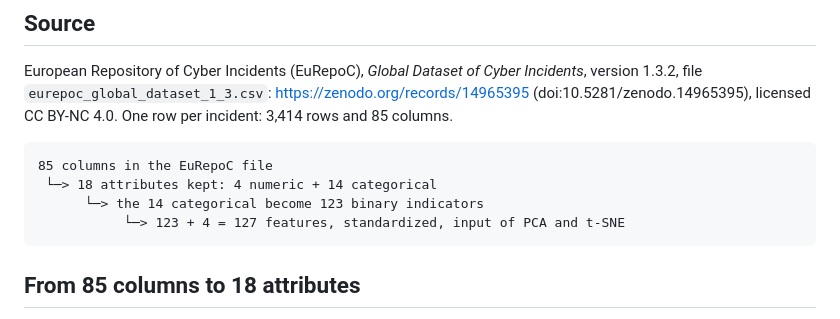
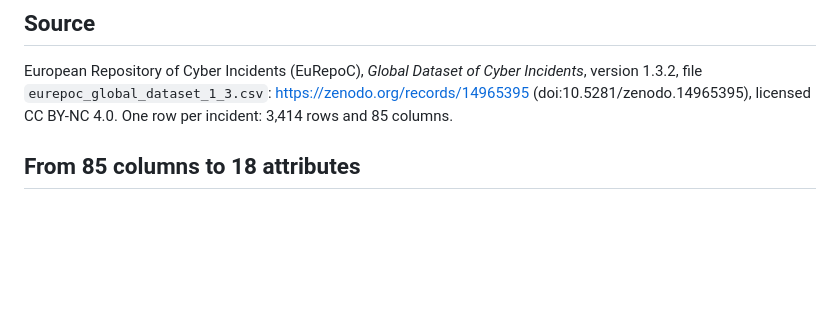
Before and after one commit to SamueleProietti/Visual_Analytics-Project, a Markdown page: data/tables/README.md, the part around the change. Drawn GitHub-style; blank space fills up the shorter version.

Commit message:
Fix error in README

````diff
--- a/data/tables/README.md
+++ b/data/tables/README.md
@@ -18,13 +18,6 @@ European Repository of Cyber Incidents (EuRepoC), *Global Dataset of Cyber Incid
 version 1.3.2, file `eurepoc_global_dataset_1_3.csv`: <https://zenodo.org/records/14965395>
 (doi:10.5281/zenodo.14965395), licensed CC BY-NC 4.0. One row per incident: 3,414 rows and
 85 columns.
-
-```
-85 columns in the EuRepoC file
- └─> 18 attributes kept: 4 numeric + 14 categorical
-      └─> the 14 categorical become 123 binary indicators
-           └─> 123 + 4 = 127 features, standardized, input of PCA and t-SNE
-```
 
 ## From 85 columns to 18 attributes
 
````
